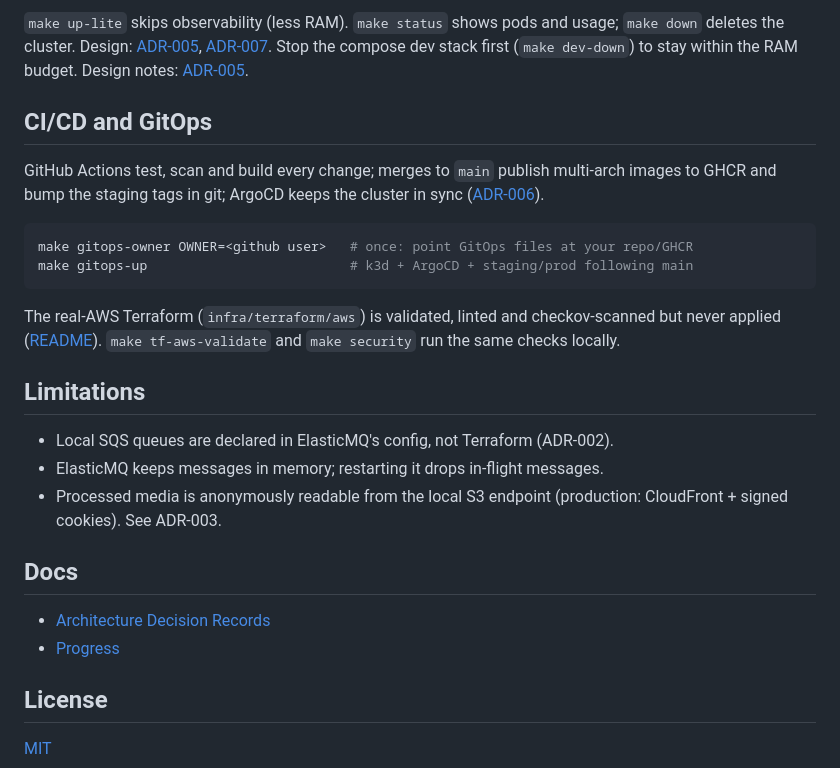
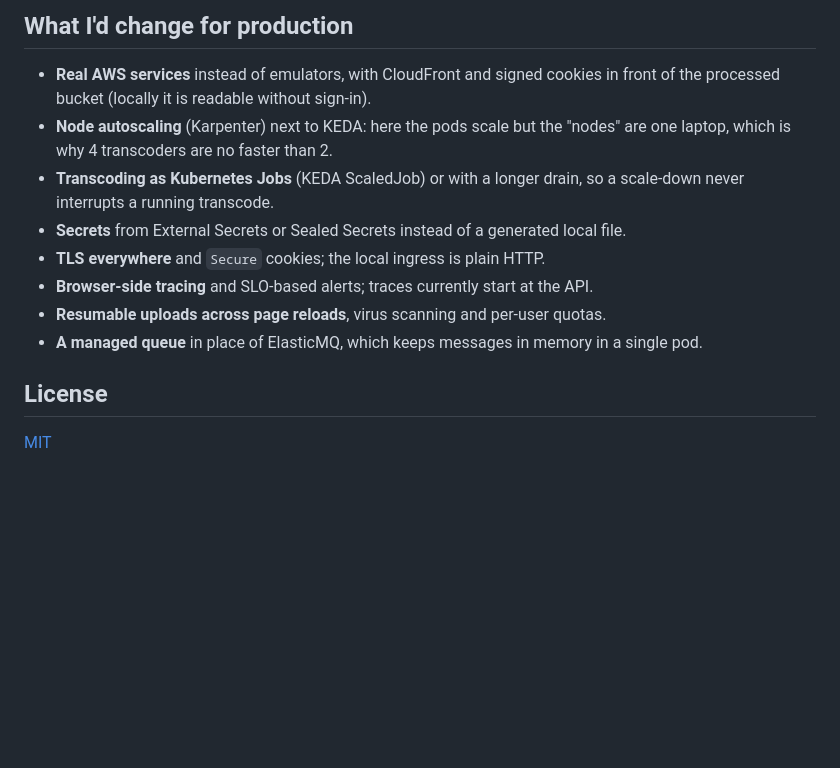
Before and after one commit to LucasTyph/streamforge, a Markdown page: README.md, the part around one of its changes. GitHub-like rendering; blank space fills up the shorter version.

````diff
--- a/README.md
+++ b/README.md
@@ -45,29 +131,16 @@ make demo       # 20 uploads at once: watch workers scale 0 -> N -> 0
 
-`make up-lite` skips observability (less RAM). `make status` shows pods and usage;
-`make down` deletes the cluster. Design: [ADR-005](docs/adr/005-kubernetes.md),
-[ADR-007](docs/adr/007-autoscaling-observability.md). Stop the compose dev stack first
-(`make dev-down`) to stay within the RAM budget. Design notes: [ADR-005](docs/adr/005-kubernetes.md).
-
-## CI/CD and GitOps
-GitHub Actions test, scan and build every change; merges to `main` publish multi-arch
-images to GHCR and bump the staging tags in git; ArgoCD keeps the cluster in sync
-([ADR-006](docs/adr/006-cicd-gitops.md)).
-```bash
-make gitops-owner OWNER=<github user>   # once: point GitOps files at your repo/GHCR
-make gitops-up                          # k3d + ArgoCD + staging/prod following main
-```
-The real-AWS Terraform (`infra/terraform/aws`) is validated, linted and checkov-scanned
-but never applied ([README](infra/terraform/aws/README.md)). `make tf-aws-validate` and
-`make security` run the same checks locally.
-
-## Limitations
-- Local SQS queues are declared in ElasticMQ's config, not Terraform (ADR-002).
-- ElasticMQ keeps messages in memory; restarting it drops in-flight messages.
-- Processed media is anonymously readable from the local S3 endpoint (production: CloudFront + signed cookies). See ADR-003.
-
-## Docs
-- [Architecture Decision Records](docs/adr/)
-- [Progress](docs/PROGRESS.md)
+## What I'd change for production
+- **Real AWS services** instead of emulators, with CloudFront and signed cookies in front
+  of the processed bucket (locally it is readable without sign-in).
+- **Node autoscaling** (Karpenter) next to KEDA: here the pods scale but the "nodes" are
+  one laptop, which is why 4 transcoders are no faster than 2.
+- **Transcoding as Kubernetes Jobs** (KEDA ScaledJob) or with a longer drain, so a
+  scale-down never interrupts a running transcode.
+- **Secrets** from External Secrets or Sealed Secrets instead of a generated local file.
+- **TLS everywhere** and `Secure` cookies; the local ingress is plain HTTP.
+- **Browser-side tracing** and SLO-based alerts; traces currently start at the API.
+- **Resumable uploads across page reloads**, virus scanning and per-user quotas.
+- **A managed queue** in place of ElasticMQ, which keeps messages in memory in a single pod.
 
 ## License
 [MIT](LICENSE)
````
Also changed, not shown: other parts of README.md (+116 -30 lines), docs/PROGRESS.md (+8 -2 lines), docs/resume-bullets.md (added, +42 -0 lines), docs/img/grafana-pipeline.png (added), docs/img/library.png (added), docs/img/ops.png (added), docs/img/player.png (added), 3 other files.
